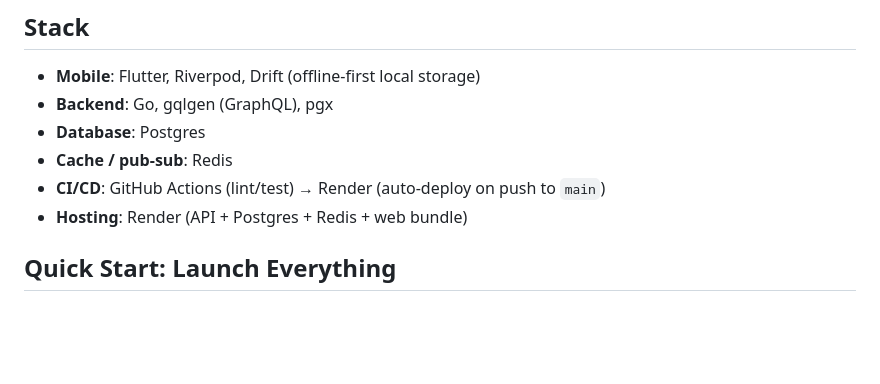
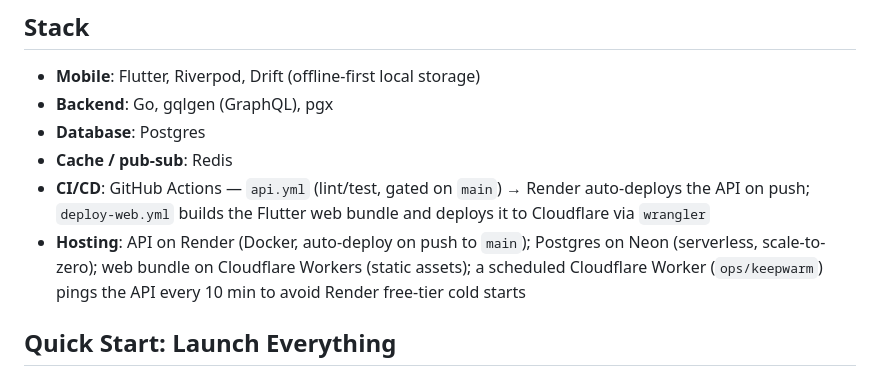
Before and after one commit to MisterStank/WorkoutTracker, a Markdown page: README.md, the part around the change printed below. Drawn GitHub-style; blank space fills up the shorter version.

```diff
--- a/README.md
+++ b/README.md
@@ -10,8 +10,8 @@ For what the app does and how to use it, see [docs/USER_GUIDE.md](docs/USER_GUID
 - **Backend**: Go, gqlgen (GraphQL), pgx
 - **Database**: Postgres
 - **Cache / pub-sub**: Redis
-- **CI/CD**: GitHub Actions (lint/test) → Render (auto-deploy on push to `main`)
-- **Hosting**: Render (API + Postgres + Redis + web bundle)
+- **CI/CD**: GitHub Actions — `api.yml` (lint/test, gated on `main`) → Render auto-deploys the API on push; `deploy-web.yml` builds the Flutter web bundle and deploys it to Cloudflare via `wrangler`
+- **Hosting**: API on Render (Docker, auto-deploy on push to `main`); Postgres on Neon (serverless, scale-to-zero); web bundle on Cloudflare Workers (static assets); a scheduled Cloudflare Worker (`ops/keepwarm`) pings the API every 10 min to avoid Render free-tier cold starts
 
 ## Quick Start: Launch Everything
 
```
Also changed, not shown: other parts of README.md (+4 -0 lines), docs/images/architecture.png (added), 1 other file.
